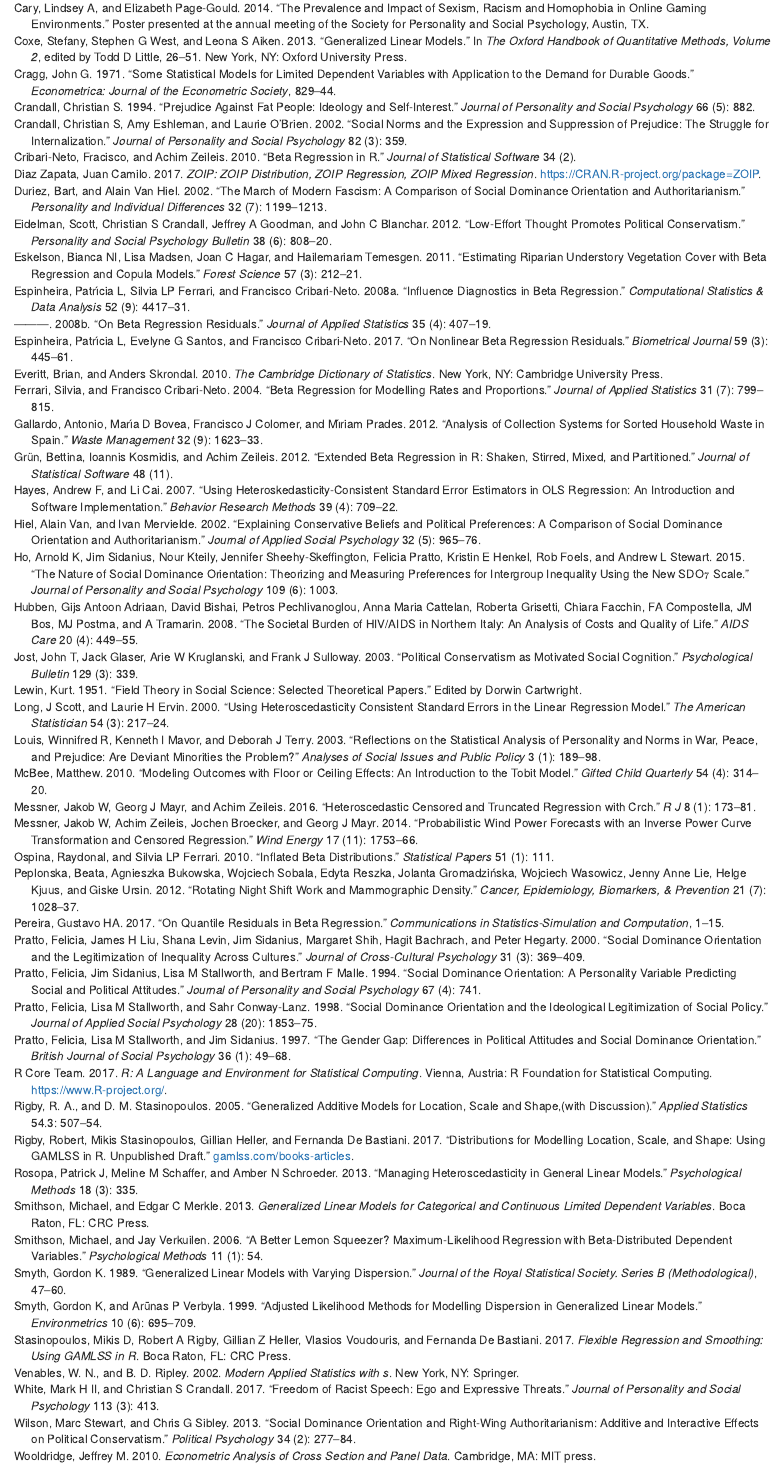
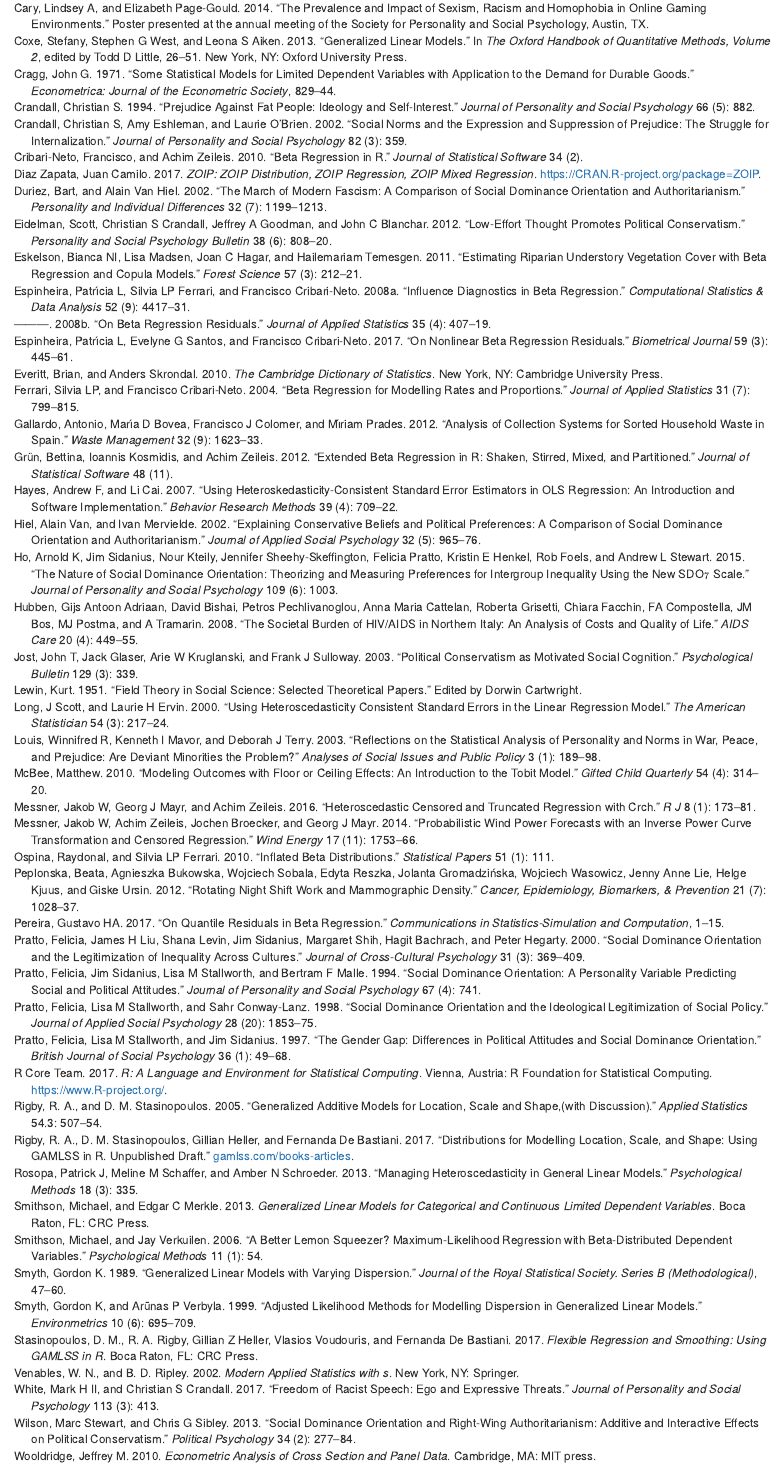
Before and after one commit to markhwhiteii/beta_hurdle, an R Markdown document (manuscript/beta_hurdle.Rmd): the page in a window 1100 px wide, from 13560 px down. Rendered offline with R 4.5, knitr and Pandoc, with nearby package versions; some code elsewhere in the file could not run offline.

Commit message:
updated bib snafu, included gh link

```diff
--- a/manuscript/beta_hurdle.Rmd
+++ b/manuscript/beta_hurdle.Rmd
@@ -13,7 +13,7 @@ affiliation:
     institution   : "University of Kansas"
 
 author_note: >
-  I would like to thank Dr. Achim Zeileis and Dr. Jonathan Templin for comments on an earlier version of this manuscript.
+  I would like to thank Dr. Achim Zeileis and Dr. Jonathan Templin for comments on an earlier version of this manuscript. All code and data necessary to reproduce this manuscript can be accessed at https://github.com/markhwhiteii/beta_hurdle.
 
 abstract: >
   Abstract will go here.
--- a/manuscript/r-references.bib
+++ b/manuscript/r-references.bib
@@ -8,7 +8,7 @@
 }
 @unpublished{rigby2017distributions,
   title={Distributions for modelling location, scale, and shape: Using {GAMLSS} in {R}. {Unpublished} draft},
-  author={Rigby, Robert and Stasinopoulos, Mikis and Heller, Gillian and De Bastiani, Fernanda},
+  author={Rigby, R. A. and Stasinopoulos, D. M. and Heller, Gillian and De Bastiani, Fernanda},
   year={2017},
   url={gamlss.com/books-articles}
 }
@@ -33,7 +33,7 @@
 }
 @article{ferrari2004beta,
   title={Beta regression for modelling rates and proportions},
-  author={Ferrari, Silvia and Cribari-Neto, Francisco},
+  author={Ferrari, Silvia LP and Cribari-Neto, Francisco},
   journal={Journal of Applied Statistics},
   volume={31},
   number={7},
@@ -279,7 +279,7 @@
 }
 @Manual{R-gamlss.data,
   title = {gamlss.data: GAMLSS Data},
-  author = {Mikis Stasinopoulos and Bob Rigby},
+  author = {D. M. Stasinopoulos and R. A. Rigby},
   year = {2016},
   note = {R package version 5.0-0},
   url = {https://CRAN.R-project.org/package=gamlss.data},
@@ -319,7 +319,7 @@ and Shape},
 }
 @book{stasinopoulos2017flexible,
   title={Flexible regression and smoothing: using {GAMLSS in R}},
-  author={Stasinopoulos, Mikis D and Rigby, Robert A and Heller, Gillian Z and Voudouris, Vlasios and De Bastiani, Fernanda},
+  author={D. M. Stasinopoulos and Rigby, R. A. and Heller, Gillian Z and Voudouris, Vlasios and De Bastiani, Fernanda},
   year={2017},
   address={Boca Raton, FL},
   publisher={CRC Press}
@@ -511,7 +511,7 @@ Enhancements},
 }
 @article{cribarineto2010beta,
   title={Beta regression in {R}},
-  author={Cribari-Neto, Fracisco and Zeileis, Achim},
+  author={Cribari-Neto, Francisco and Zeileis, Achim},
   journal={Journal of Statistical Software},
   volume={34},
   number={2},
```
Also changed, not shown: manuscript/beta_hurdle.pdf, manuscript/beta_hurdle.tex, manuscript/beta_hurdle_files/figure-latex/unnamed-chunk-11-1.pdf, manuscript/beta_hurdle_files/figure-latex/unnamed-chunk-12-1.pdf, manuscript/beta_hurdle_files/figure-latex/unnamed-chunk-18-1.pdf, manuscript/beta_hurdle_files/figure-latex/unnamed-chunk-19-1.pdf, manuscript/beta_hurdle_files/figure-latex/unnamed-chunk-2-1.pdf, manuscript/beta_hurdle_files/figure-latex/unnamed-chunk-3-1.pdf, manuscript/beta_hurdle_files/figure-latex/unnamed-chunk-4-1.pdf, manuscript/r-references.bib (2 more changed lines).
